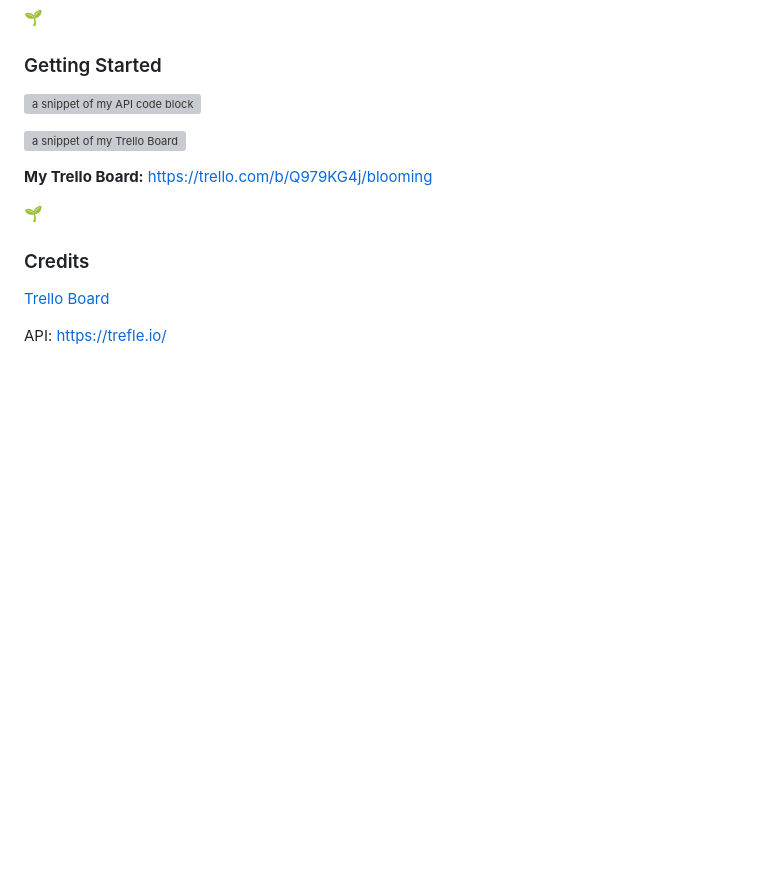
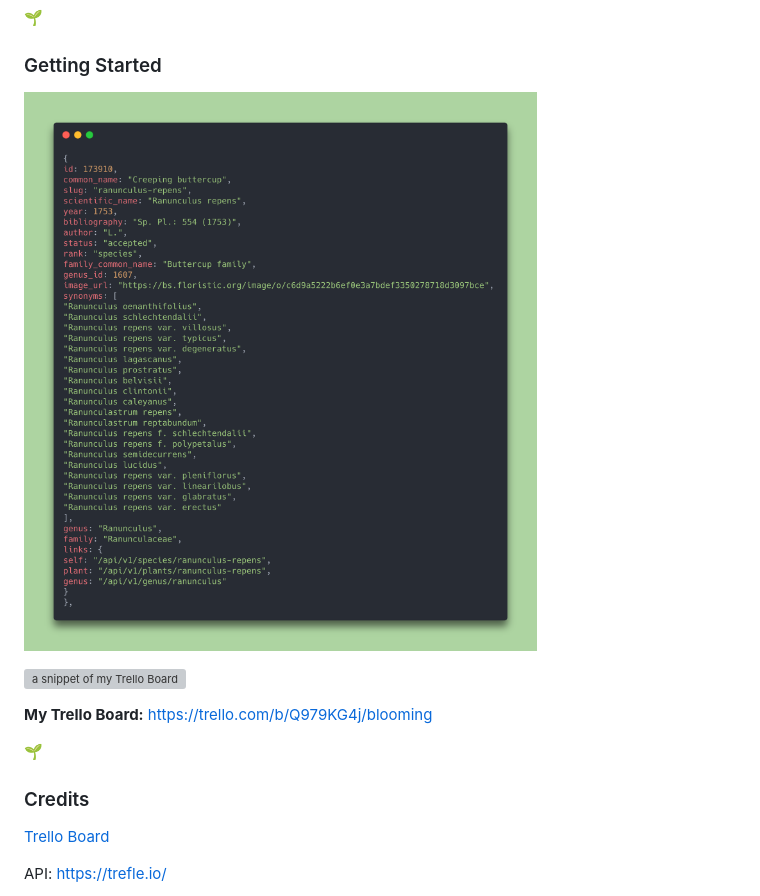
Before and after one commit to jadyhome/blooming, a Markdown page: README.md, the part around the change. Rendered like a GitHub page; pictures changed too: api-data-snippet.png (added); blank space fills up the shorter version; grey boxes are pictures that could not be loaded.

Commit message:
fixed api-data snippet png file

```diff
--- a/README.md
+++ b/README.md
@@ -37,7 +37,7 @@ Users will be able to look up plant types and acquire the basic, but necessary i
 
 ### Getting Started
 
-![a snippet of my API code block]()
+![a snippet of my API code block](api-data-snippet.png)
 
 
 ![a snippet of my Trello Board](jady-trelloboard.png)
```
